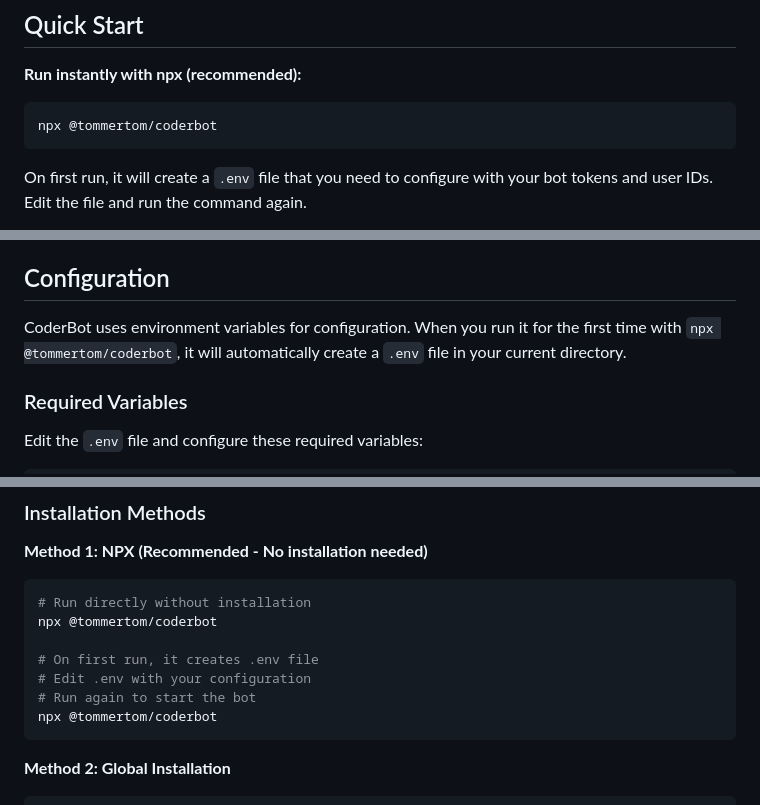
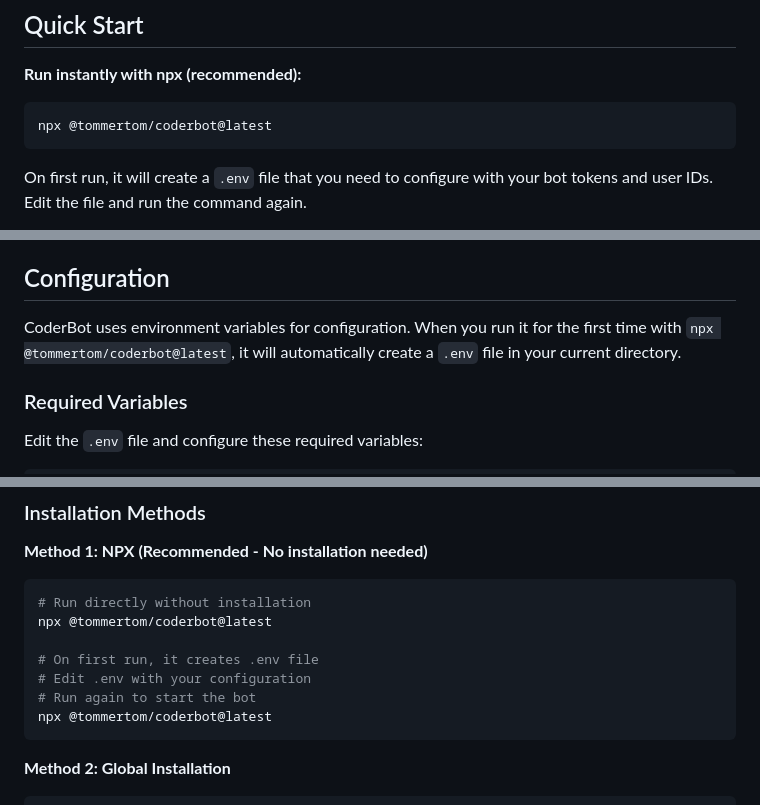
Before and after one commit to Tommertom/coderBOT, a Markdown page: README.md, 3 parts joined by grey strips. GitHub-like rendering.

````diff
--- a/README.md
+++ b/README.md
@@ -10,7 +10,7 @@ A Telegram bot that provides interactive terminal sessions with support for AI c
 **Run instantly with npx (recommended):**
 
 ```bash
-npx @tommertom/coderbot
+npx @tommertom/coderbot@latest
 ```
 
 On first run, it will create a `.env` file that you need to configure with your bot tokens and user IDs. Edit the file and run the command again.
@@ -35,7 +35,7 @@ coderbot
 
 ## Configuration
 
-CoderBot uses environment variables for configuration. When you run it for the first time with `npx @tommertom/coderbot`, it will automatically create a `.env` file in your current directory.
+CoderBot uses environment variables for configuration. When you run it for the first time with `npx @tommertom/coderbot@latest`, it will automatically create a `.env` file in your current directory.
 
 ### Required Variables
 
@@ -142,12 +142,12 @@ TELEGRAM_BOT_TOKENS=1234567890:ABCdefGHIjklMNOpqrsTUVwxyz,0987654321:XYZabcDEFgh
 
 ```bash
 # Run directly without installation
-npx @tommertom/coderbot
+npx @tommertom/coderbot@latest
 
 # On first run, it creates .env file
 # Edit .env with your configuration
 # Run again to start the bot
-npx @tommertom/coderbot
+npx @tommertom/coderbot@latest
 ```
 
 **Method 2: Global Installation**
````
Also changed, not shown: other parts of README.md (+2 -2 lines).
